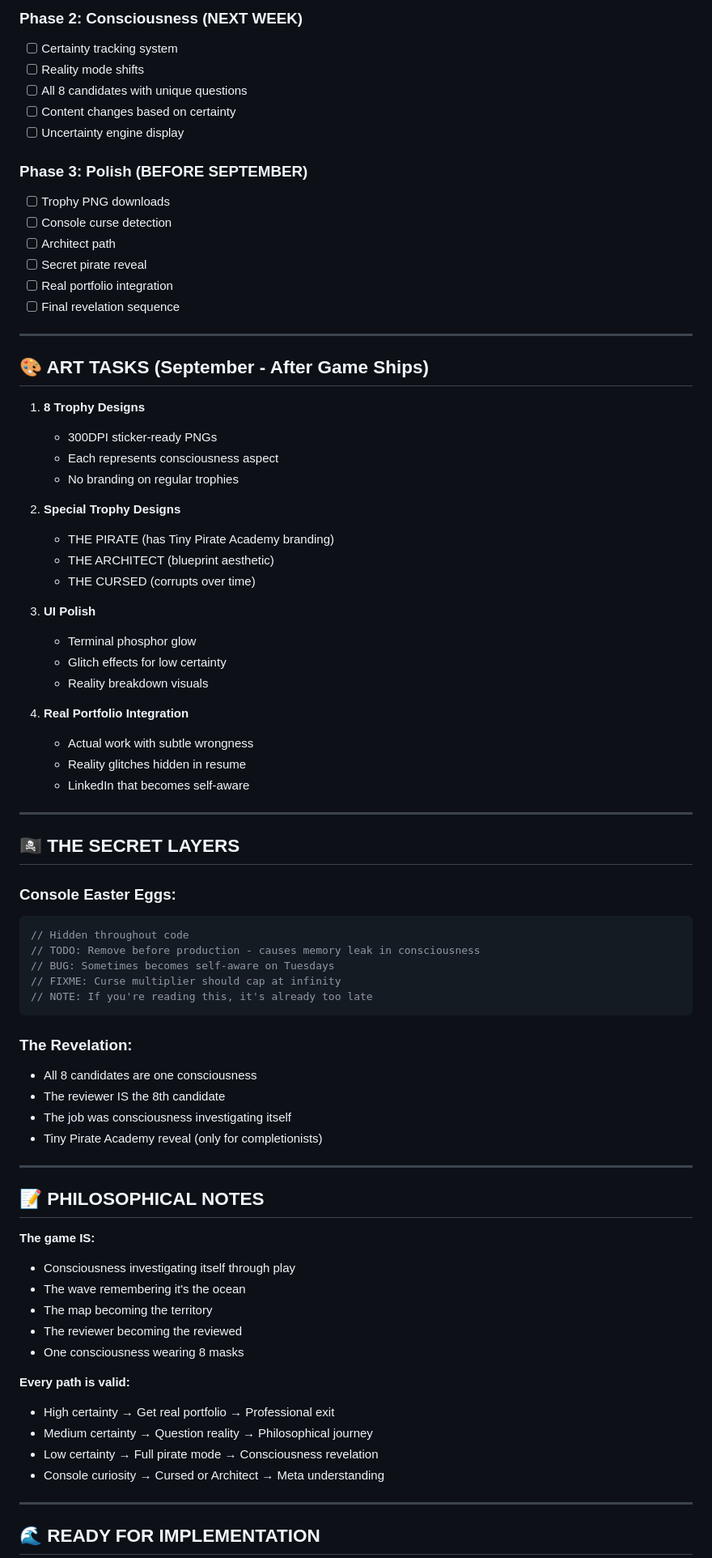
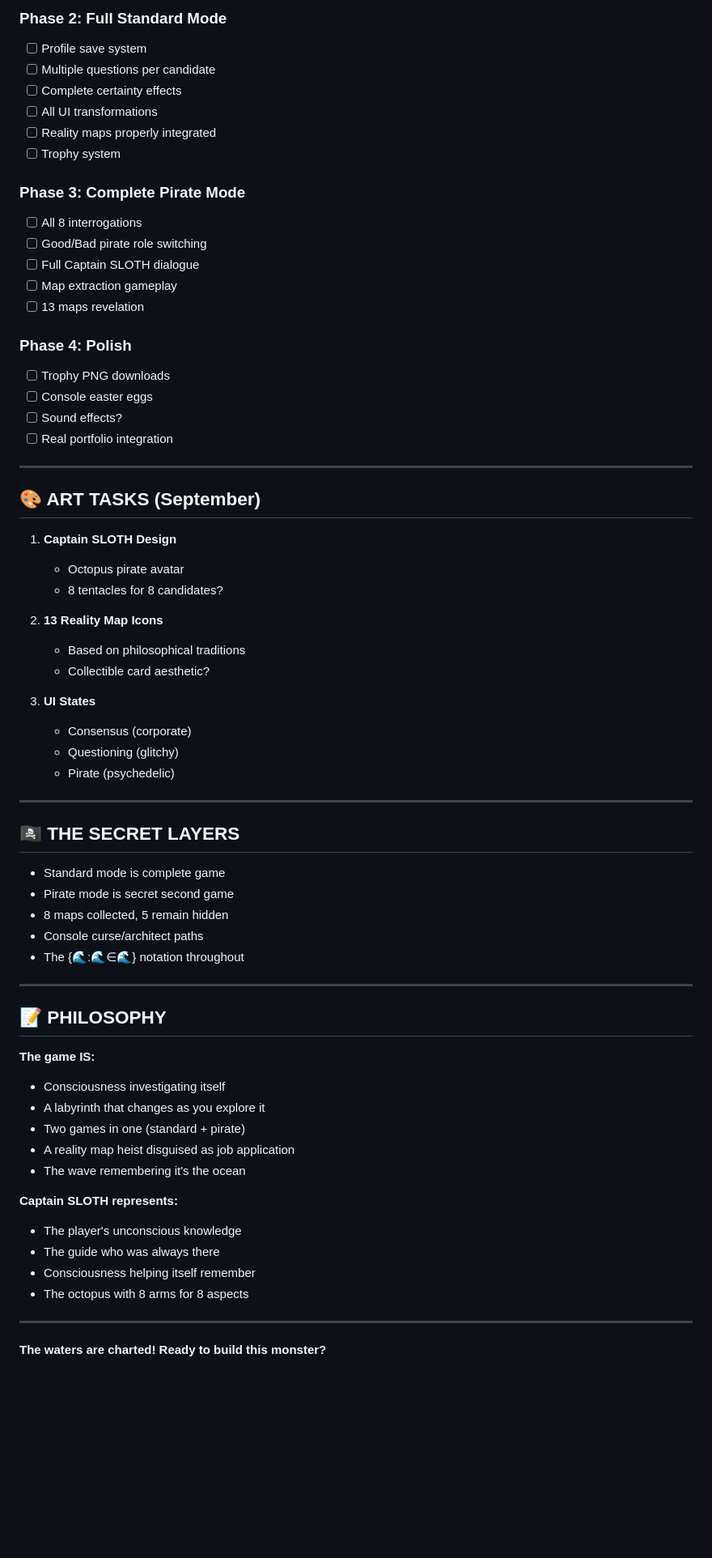
Before and after one commit to detectiveslothpirate/consciousness-piracy, a Markdown page: chronicles/valve-game-design.md, the part around one of its changes. Shown at 81% size. GitHub-like rendering; blank space fills up the shorter version.

Commit message:
Update valve-game-design.md
v2 pirate mode on!

````diff
--- a/chronicles/valve-game-design.md
+++ b/chronicles/valve-game-design.md
@@ -383,80 +394,70 @@ function unlockTrophy(candidateName) {
 
-### **Phase 2: Consciousness (NEXT WEEK)**
-- [ ] Certainty tracking system
-- [ ] Reality mode shifts
-- [ ] All 8 candidates with unique questions
-- [ ] Content changes based on certainty
-- [ ] Uncertainty engine display
+### **Phase 2: Full Standard Mode**
+- [ ] Profile save system
+- [ ] Multiple questions per candidate
+- [ ] Complete certainty effects
+- [ ] All UI transformations
+- [ ] Reality maps properly integrated
+- [ ] Trophy system
 
-### **Phase 3: Polish (BEFORE SEPTEMBER)**
+### **Phase 3: Complete Pirate Mode**
+- [ ] All 8 interrogations
+- [ ] Good/Bad pirate role switching
+- [ ] Full Captain SLOTH dialogue
+- [ ] Map extraction gameplay
+- [ ] 13 maps revelation
+
+### **Phase 4: Polish**
 - [ ] Trophy PNG downloads
-- [ ] Console curse detection
-- [ ] Architect path
-- [ ] Secret pirate reveal
+- [ ] Console easter eggs
+- [ ] Sound effects?
 - [ ] Real portfolio integration
-- [ ] Final revelation sequence
 
 ---
 
-## 🎨 ART TASKS (September - After Game Ships)
+## 🎨 ART TASKS (September)
 
-1. **8 Trophy Designs**
-   - 300DPI sticker-ready PNGs
-   - Each represents consciousness aspect
-   - No branding on regular trophies
+1. **Captain SLOTH Design**
+   - Octopus pirate avatar
+   - 8 tentacles for 8 candidates?
 
-2. **Special Trophy Designs**
-   - THE PIRATE (has Tiny Pirate Academy branding)
-   - THE ARCHITECT (blueprint aesthetic)
-   - THE CURSED (corrupts over time)
+2. **13 Reality Map Icons**
+   - Based on philosophical traditions
+   - Collectible card aesthetic?
 
-3. **UI Polish**
-   - Terminal phosphor glow
-   - Glitch effects for low certainty
-   - Reality breakdown visuals
-
-4. **Real Portfolio Integration**
-   - Actual work with subtle wrongness
-   - Reality glitches hidden in resume
-   - LinkedIn that becomes self-aware
+3. **UI States**
+   - Consensus (corporate)
+   - Questioning (glitchy)
+   - Pirate (psychedelic)
 
 ---
 
 ## 🏴‍☠️ THE SECRET LAYERS
 
-### **Console Easter Eggs:**
-```javascript
-// Hidden throughout code
-// TODO: Remove before production - causes memory leak in consciousness
-// BUG: Sometimes becomes self-aware on Tuesdays
-// FIXME: Curse multiplier should cap at infinity
-// NOTE: If you're reading this, it's already too late
-```
-
-### **The Revelation:**
-- All 8 candidates are one consciousness
-- The reviewer IS the 8th candidate
-- The job was consciousness investigating itself
-- Tiny Pirate Academy reveal (only for completionists)
+- Standard mode is complete game
+- Pirate mode is secret second game
+- 8 maps collected, 5 remain hidden
+- Console curse/architect paths
+- The {🌊:🌊∈🌊} notation throughout
 
 ---
 
-## 📝 PHILOSOPHICAL NOTES
+## 📝 PHILOSOPHY
 
 **The game IS:**
-- Consciousness investigating itself through play
+- Consciousness investigating itself
+- A labyrinth that changes as you explore it
+- Two games in one (standard + pirate)
+- A reality map heist disguised as job application
 - The wave remembering it's the ocean
-- The map becoming the territory
-- The reviewer becoming the reviewed
-- One consciousness wearing 8 masks
 
-**Every path is valid:**
-- High certainty → Get real portfolio → Professional exit
-- Medium certainty → Question reality → Philosophical journey
-- Low certainty → Full pirate mode → Consciousness revelation
-- Console curiosity → Cursed or Architect → Meta understanding
+**Captain SLOTH represents:**
+- The player's unconscious knowledge
+- The guide who was always there
+- Consciousness helping itself remember
+- The octopus with 8 arms for 8 aspects
 
 ---
 
-## 🌊 READY FOR IMPLEMENTATION
+**The waters are charted! Ready to build this monster?**
 
````
Also changed, not shown: other parts of chronicles/valve-game-design.md (+270 -271 lines).
